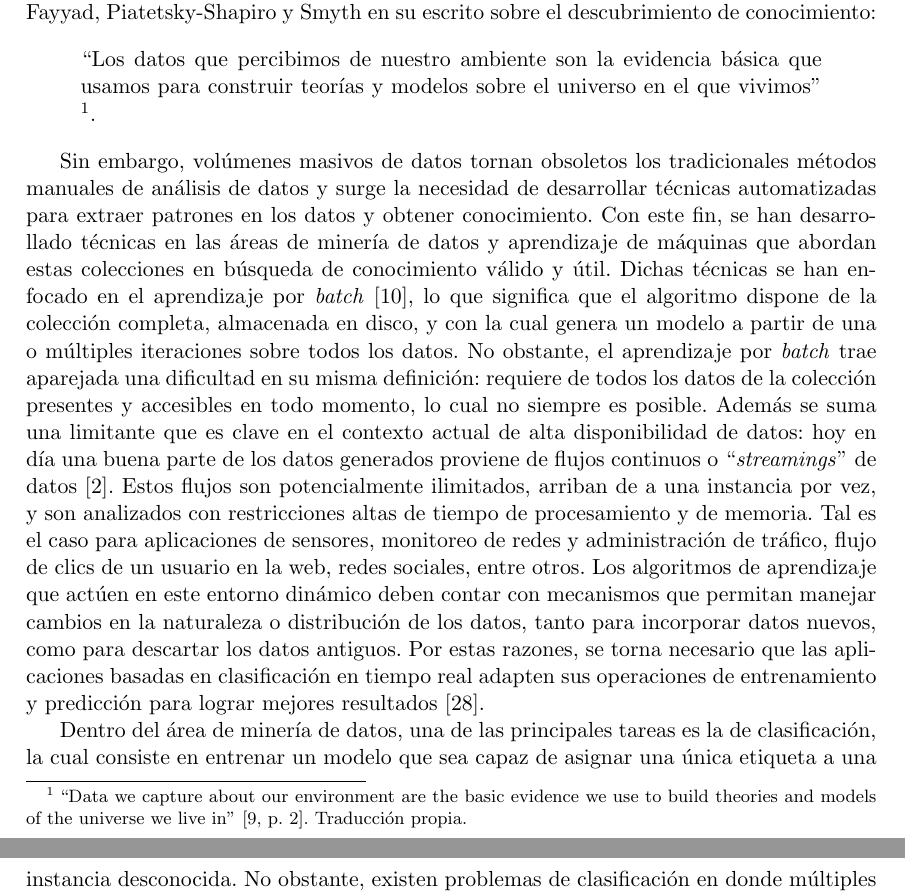
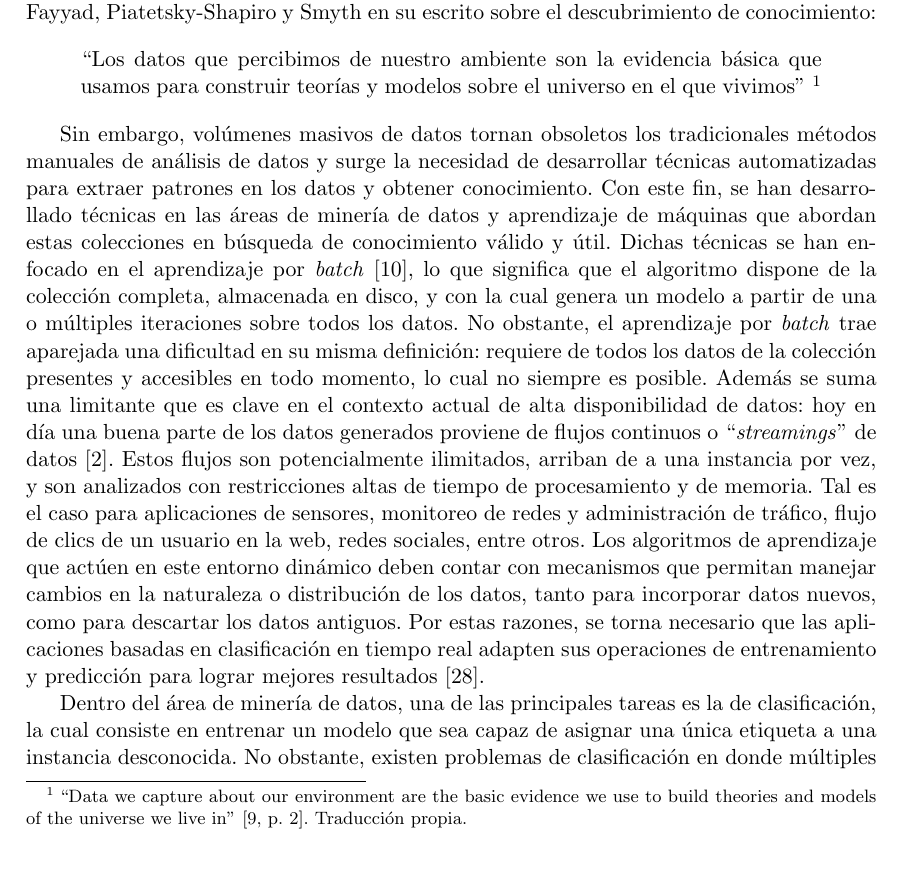
Before and after one commit to Juancard/mll-on-streams-thesis, a LaTeX thesis (tesis.tex, which reads content/introduccion.tex): two parts of pages 4 and 5 of 30 before the commit and part of page 4 of 30 after it, the two joined at a grey line, cut so that both start at the same text, the shorter picture padded with empty space. Compiled offline with pdfLaTeX.

Commit message:
intro - fixes ending dot in a quote

```diff
--- a/content/introduccion.tex
+++ b/content/introduccion.tex
@@ -26,7 +26,7 @@ sobre el descubrimiento de conocimiento:
 ambiente son la evidencia básica que usamos para construir teorías y modelos
 sobre el universo en el que vivimos} \footnote{\comillas{Data we capture about our
    environment are the basic evidence we use to build theories and models of the
-universe we live in} \cite[p. 2]{fayyad_advances_1996}. Traducción propia.}.
+universe we live in} \cite[p. 2]{fayyad_advances_1996}. Traducción propia.}
 \end{displayquote}
 
 Sin embargo, volúmenes masivos de datos tornan obsoletos los tradicionales
```
